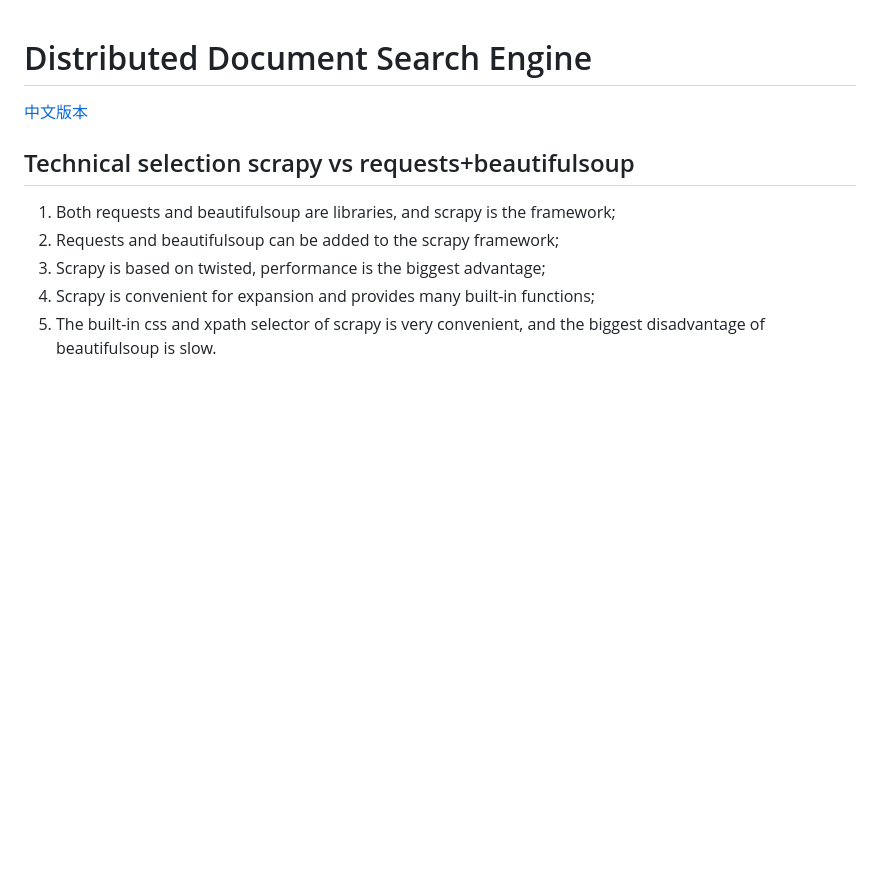
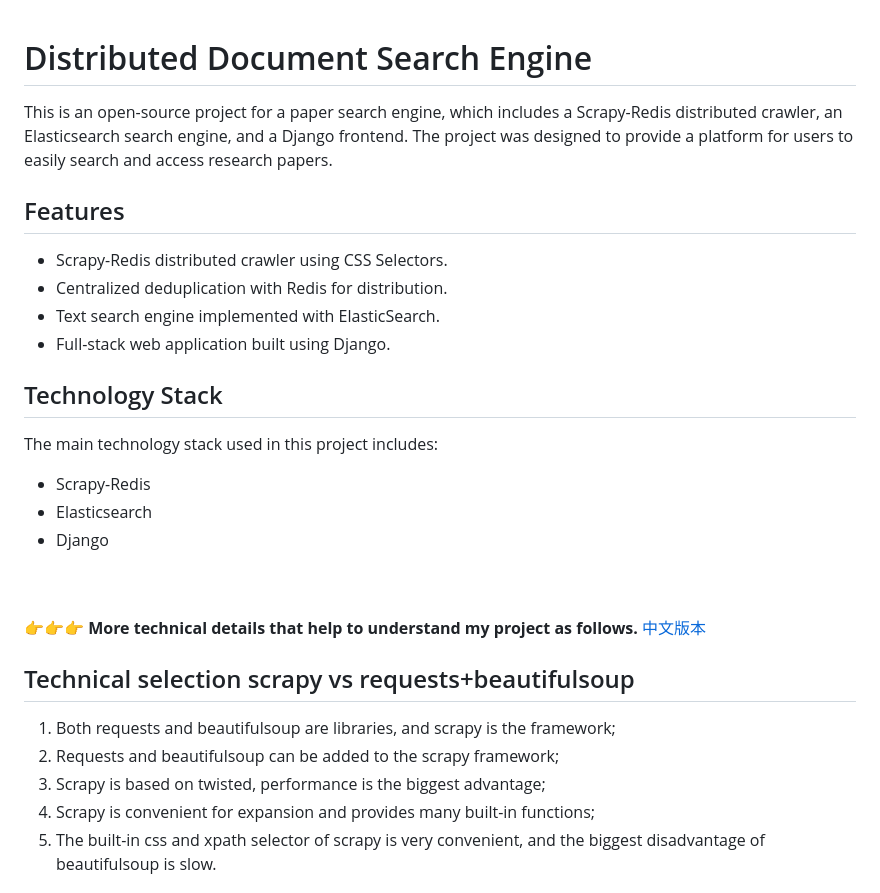
Before and after one commit to Beking0912/distributed-paper-search-engine, a Markdown page: README.md, the part around the change. Drawn GitHub-style; blank space fills up the shorter version.

```diff
--- a/README.md
+++ b/README.md
@@ -1,5 +1,21 @@
 # Distributed Document Search Engine
+This is an open-source project for a paper search engine, which includes a Scrapy-Redis distributed crawler, an Elasticsearch search engine, and a Django frontend. The project was designed to provide a platform for users to easily search and access research papers.
 
+## Features
+- Scrapy-Redis distributed crawler using CSS Selectors.
+- Centralized deduplication with Redis for distribution.
+- Text search engine implemented with ElasticSearch.
+- Full-stack web application built using Django.
+
+## Technology Stack
+The main technology stack used in this project includes:
+- Scrapy-Redis
+- Elasticsearch
+- Django
+<br />
+<br />
+
+**👉👉👉 More technical details that help to understand my project as follows.**
 [中文版本](https://github.com/Beking0912/Distributed-Document-Search-Engine/blob/master/README_zh.MD)
 
 ## Technical selection scrapy vs requests+beautifulsoup
```
